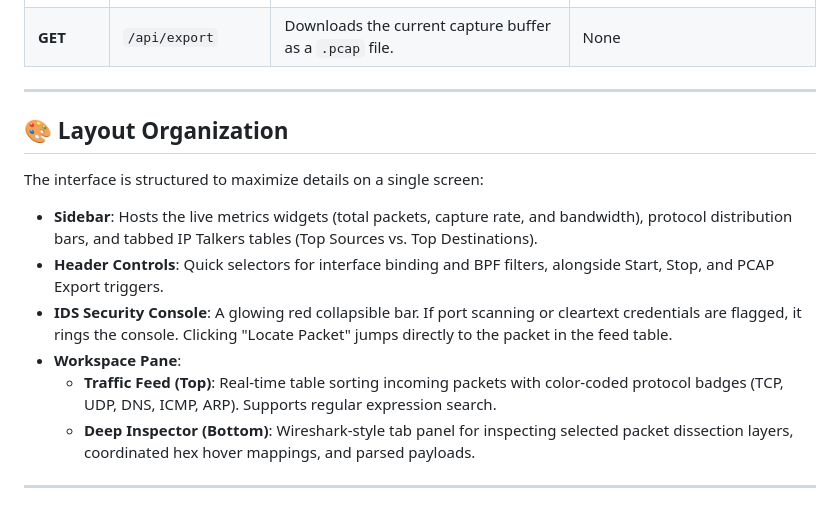
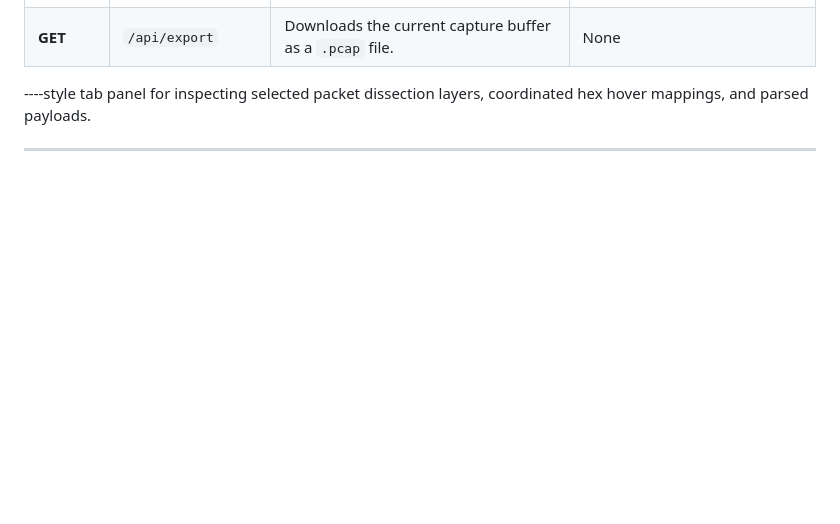
Before and after one commit to NamanBhade09/PACKETPULSE, a Markdown page: README.md, the part around the change. GitHub-like rendering; blank space fills up the shorter version.

```diff
--- a/README.md
+++ b/README.md
@@ -103,16 +103,6 @@ PacketPulse exposes a set of JSON endpoints to drive the packet sniffer programm
 | **GET** | `/api/packet/<id>` | Fetches deep dissection layers and decoded payload fields. | None |
 | **GET** | `/api/export` | Downloads the current capture buffer as a `.pcap` file. | None |
 
----
-
-## 🎨 Layout Organization
-
-The interface is structured to maximize details on a single screen:
-* **Sidebar**: Hosts the live metrics widgets (total packets, capture rate, and bandwidth), protocol distribution bars, and tabbed IP Talkers tables (Top Sources vs. Top Destinations).
-* **Header Controls**: Quick selectors for interface binding and BPF filters, alongside Start, Stop, and PCAP Export triggers.
-* **IDS Security Console**: A glowing red collapsible bar. If port scanning or cleartext credentials are flagged, it rings the console. Clicking "Locate Packet" jumps directly to the packet in the feed table.
-* **Workspace Pane**:
-  * **Traffic Feed (Top)**: Real-time table sorting incoming packets with color-coded protocol badges (TCP, UDP, DNS, ICMP, ARP). Supports regular expression search.
-  * **Deep Inspector (Bottom)**: Wireshark-style tab panel for inspecting selected packet dissection layers, coordinated hex hover mappings, and parsed payloads.
+----style tab panel for inspecting selected packet dissection layers, coordinated hex hover mappings, and parsed payloads.
 
 ---
```
